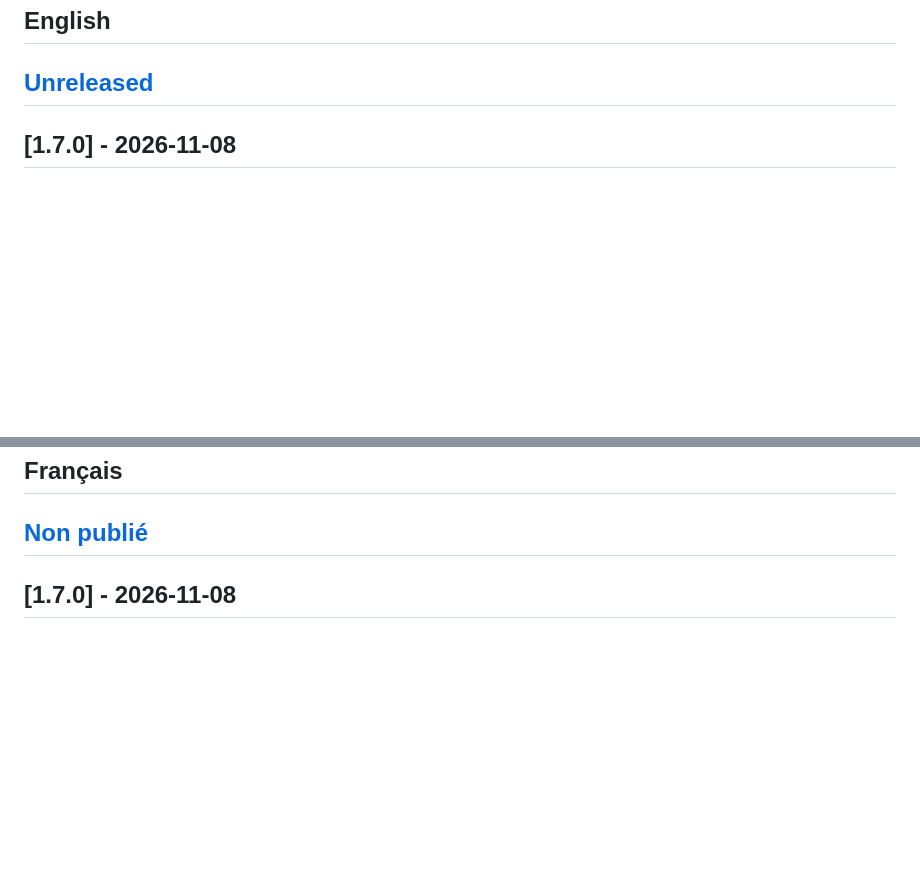
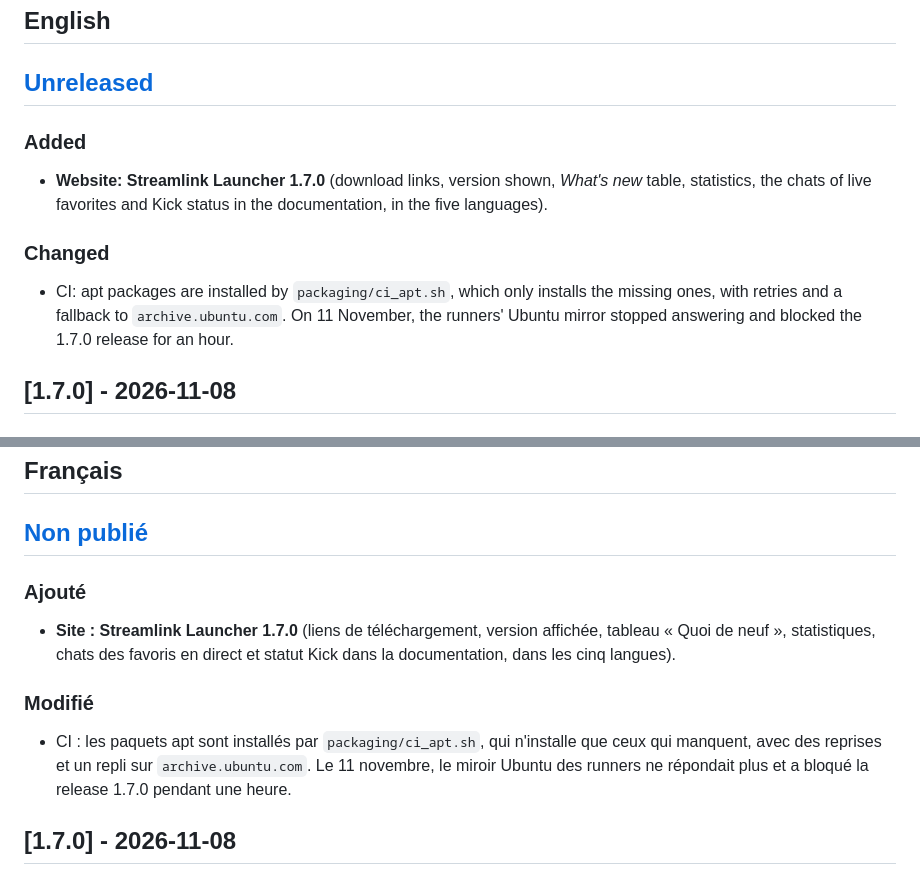
Before and after one commit to Bulls64/Streamlink-Launcher, a Markdown page: CHANGELOG.md, 2 parts joined by grey strips. Rendered like a GitHub page; blank space fills up the shorter version.

Commit message:
CHANGELOG: website 1.7.0 and CI apt script
Co-Authored-By: Claude Opus 5.5 <noreply@anthropic.com>
Claude-Session: https://claude.ai/code/session_01S59tkiY3b99H7P1mfwYW31

```diff
--- a/CHANGELOG.md
+++ b/CHANGELOG.md
@@ -10,6 +10,12 @@ The format is based on [Keep a Changelog](https://keepachangelog.com/en/1.1.0/),
 ## English
 
 ## [Unreleased]
+
+### Added
+- **Website: Streamlink Launcher 1.7.0** (download links, version shown, *What's new* table, statistics, the chats of live favorites and Kick status in the documentation, in the five languages).
+
+### Changed
+- CI: apt packages are installed by `packaging/ci_apt.sh`, which only installs the missing ones, with retries and a fallback to `archive.ubuntu.com`. On 11 November, the runners' Ubuntu mirror stopped answering and blocked the 1.7.0 release for an hour.
 
 ## [1.7.0] - 2026-11-08
 
@@ -279,6 +285,12 @@ The format is based on [Keep a Changelog](https://keepachangelog.com/en/1.1.0/),
 ## Français
 
 ## [Non publié]
+
+### Ajouté
+- **Site : Streamlink Launcher 1.7.0** (liens de téléchargement, version affichée, tableau « Quoi de neuf », statistiques, chats des favoris en direct et statut Kick dans la documentation, dans les cinq langues).
+
+### Modifié
+- CI : les paquets apt sont installés par `packaging/ci_apt.sh`, qui n'installe que ceux qui manquent, avec des reprises et un repli sur `archive.ubuntu.com`. Le 11 novembre, le miroir Ubuntu des runners ne répondait plus et a bloqué la release 1.7.0 pendant une heure.
 
 ## [1.7.0] - 2026-11-08
 
```
